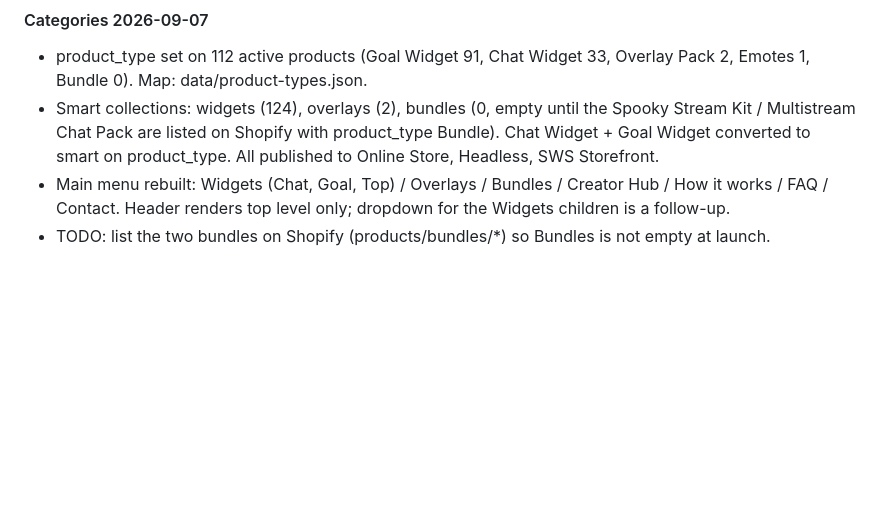
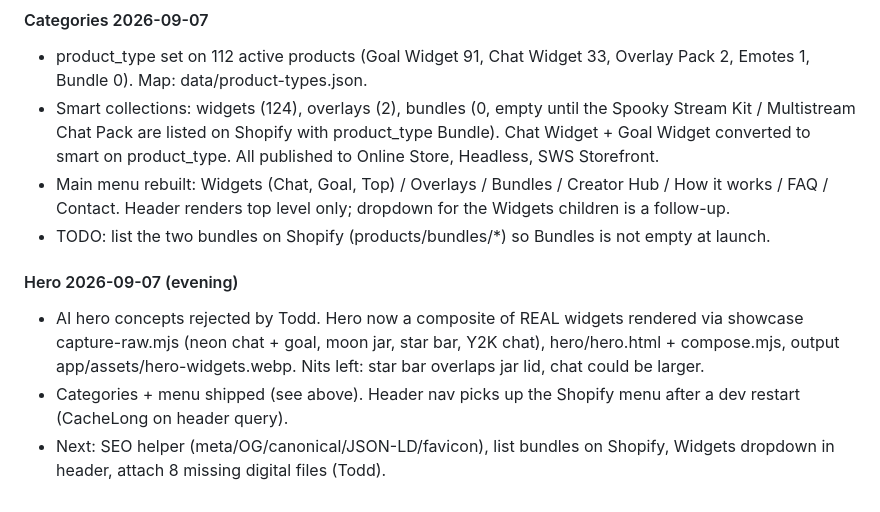
Before and after one commit to skeletonking1984/sws-storefront, a Markdown page: LAUNCH.md, the part around the change. Drawn GitHub-style; blank space fills up the shorter version.

Commit message:
LAUNCH.md: hero + categories evening log
Co-Authored-By: Claude Fable 5.1 <noreply@anthropic.com>

```diff
--- a/LAUNCH.md
+++ b/LAUNCH.md
@@ -117,3 +117,8 @@ Left for a follow-up pass (not done here, out of strict visual-redesign scope or
 - Smart collections: widgets (124), overlays (2), bundles (0, empty until the Spooky Stream Kit / Multistream Chat Pack are listed on Shopify with product_type Bundle). Chat Widget + Goal Widget converted to smart on product_type. All published to Online Store, Headless, SWS Storefront.
 - Main menu rebuilt: Widgets (Chat, Goal, Top) / Overlays / Bundles / Creator Hub / How it works / FAQ / Contact. Header renders top level only; dropdown for the Widgets children is a follow-up.
 - TODO: list the two bundles on Shopify (products/bundles/*) so Bundles is not empty at launch.
+
+#### Hero 2026-09-07 (evening)
+- AI hero concepts rejected by Todd. Hero now a composite of REAL widgets rendered via showcase capture-raw.mjs (neon chat + goal, moon jar, star bar, Y2K chat), hero/hero.html + compose.mjs, output app/assets/hero-widgets.webp. Nits left: star bar overlaps jar lid, chat could be larger.
+- Categories + menu shipped (see above). Header nav picks up the Shopify menu after a dev restart (CacheLong on header query).
+- Next: SEO helper (meta/OG/canonical/JSON-LD/favicon), list bundles on Shopify, Widgets dropdown in header, attach 8 missing digital files (Todd).
```
